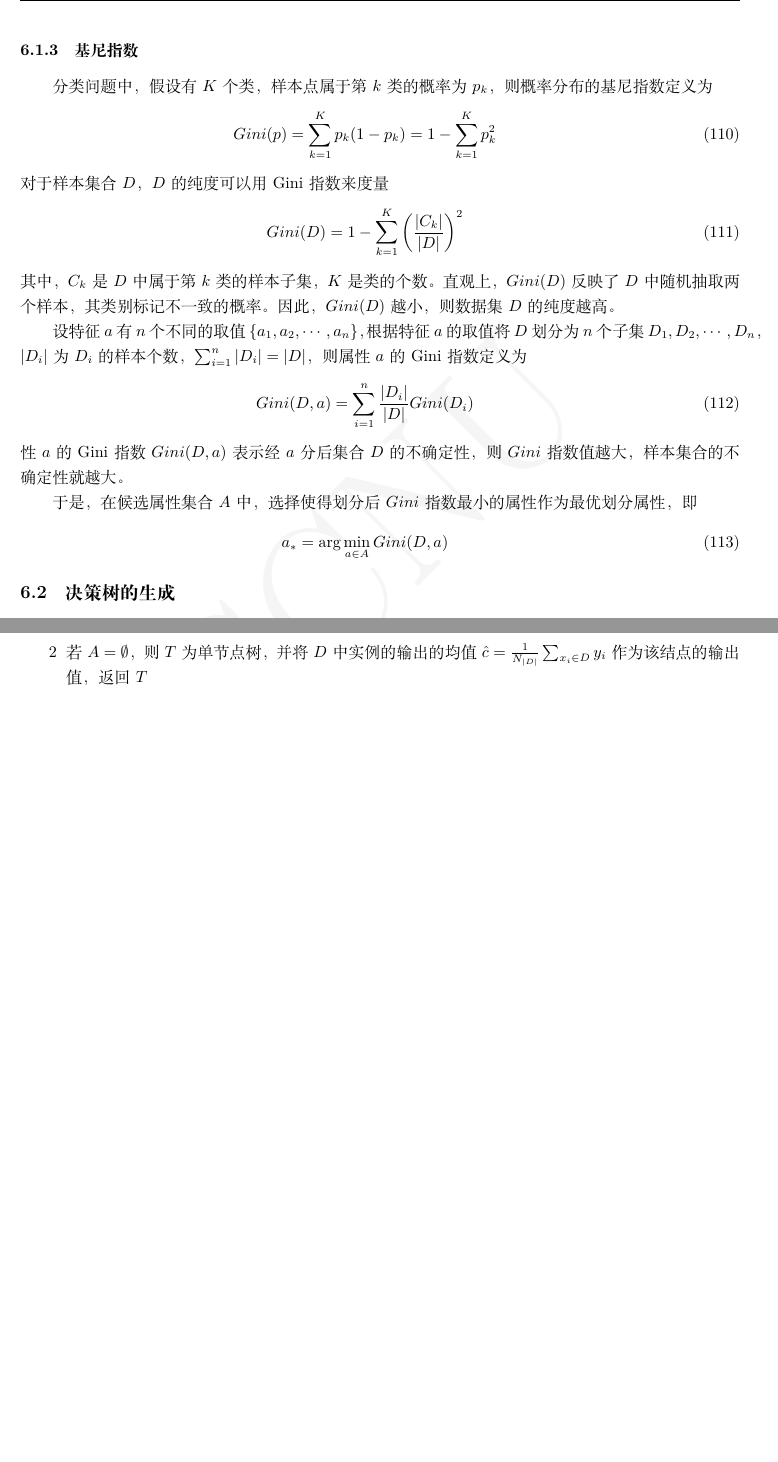
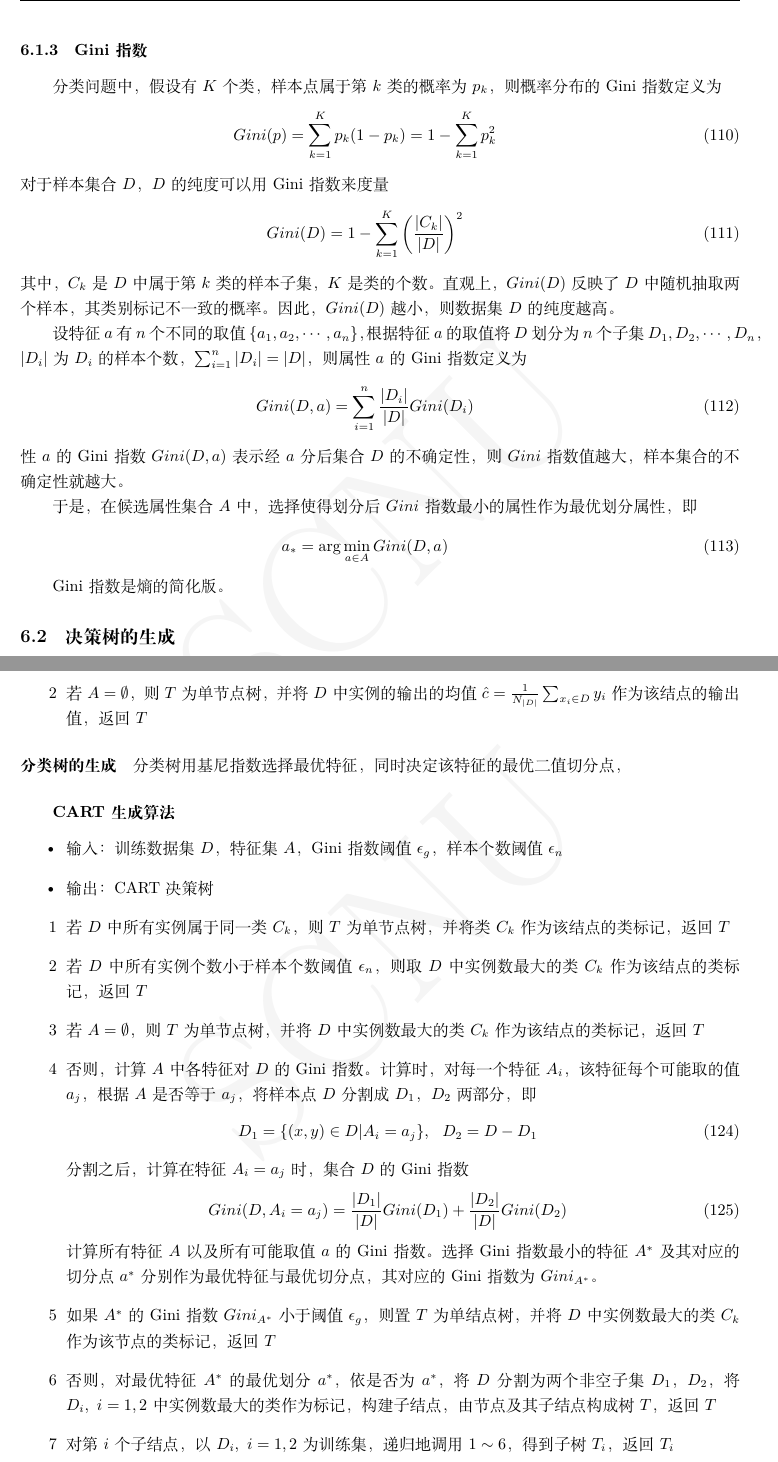
Before and after one commit to horcham/ML_note, a LaTeX thesis (ML_note.tex, which reads file/tree.tex): two parts of pages 22 and 25 of 56, joined at a grey line, cut so that both start at the same text, the shorter picture padded with empty space. Compiled offline with XeLaTeX.

Commit message:
2017.11.23, tree5

```diff
--- a/file/tree.tex
+++ b/file/tree.tex
@@ -75,8 +75,8 @@ g_R(D,a)=\frac{g(D,a)}{H_a(D)}
 a_*=\arg\max_{a\in A}g_R(D,a)
 \end{eqnarray}
 
-\subsubsection{基尼指数}
-分类问题中，假设有$K$个类，样本点属于第$k$类的概率为$p_k$，则概率分布的基尼指数定义为
+\subsubsection{Gini指数}
+分类问题中，假设有$K$个类，样本点属于第$k$类的概率为$p_k$，则概率分布的Gini指数定义为
 \begin{eqnarray}
 Gini(p)=\sum_{k=1}^K p_k(1-p_k)=1-\sum_{k=1}^K p_k^2
 \end{eqnarray}
@@ -96,6 +96,8 @@ Gini(D,a)=\sum_{i=1}^n \frac{|D_i|}{|D|}Gini(D_i)
 \begin{eqnarray}
 a_*=\arg\min_{a\in A}Gini(D,a)
 \end{eqnarray}
+
+Gini指数是熵的简化版。
 
 \subsection{决策树的生成}
 \subsubsection{ID3}
@@ -189,3 +191,28 @@ f(x)=\sum_{m=1}^M c_m1(x\in D_m)
 \begin{itemize}
 \item[2] 若$A=\emptyset$，则$T$为单节点树，并将$D$中实例的输出的均值$\hat{c}=\frac{1}{N_{|D|}}\sum_{x_i\in D}y_i$作为该结点的输出值，返回$T$
 \end{itemize}
+
+
+\paragraph{分类树的生成}
+
+分类树用基尼指数选择最优特征，同时决定该特征的最优二值切分点，
+\subparagraph{CART生成算法}
+\begin{itemize}
+\item 输入：训练数据集$D$，特征集$A$，Gini指数阈值$\epsilon_g$，样本个数阈值$\epsilon_n$
+\item 输出：CART决策树
+\item[1] 若$D$中所有实例属于同一类$C_k$，则$T$为单节点树，并将类$C_k$作为该结点的类标记，返回$T$
+\item[2] 若$D$中所有实例个数小于样本个数阈值$\epsilon_n$，则取$D$中实例数最大的类$C_k$作为该结点的类标记，返回$T$
+\item[3] 若$A=\emptyset$，则$T$为单节点树，并将$D$中实例数最大的类$C_k$作为该结点的类标记，返回$T$
+\item[4] 否则，计算$A$中各特征对$D$的Gini指数。计算时，对每一个特征$A_i$，该特征每个可能取的值$a_j$，根据$A$是否等于$a_j$，将样本点$D$分割成$D_1$，$D_2$两部分，即
+\begin{eqnarray}
+D_1=\{ (x,y)\in D|A_i=a_j \},\ \ D_2 = D-D_1
+\end{eqnarray}
+分割之后，计算在特征$A_i=a_j$时，集合$D$的Gini指数
+\begin{eqnarray}
+Gini(D,A_i=a_j)=\frac{|D_1|}{|D|}Gini(D_1)+\frac{|D_2|}{|D|}Gini(D_2)
+\end{eqnarray}
+计算所有特征$A$以及所有可能取值$a$的Gini指数。选择Gini指数最小的特征$A^*$及其对应的切分点$a^*$分别作为最优特征与最优切分点，其对应的Gini指数为$Gini_{A^*}$。
+\item[5] 如果$A^*$的Gini指数$Gini_{A^*}$小于阈值$\epsilon_g$，则置$T$为单结点树，并将$D$中实例数最大的类$C_k$作为该节点的类标记，返回$T$
+\item[6] 否则，对最优特征$A^*$的最优划分$a^*$，依是否为$a^*$，将$D$分割为两个非空子集$D_1$，$D_2$，将$D_i,\ i=1,2$中实例数最大的类作为标记，构建子结点，由节点及其子结点构成树$T$，返回$T$
+\item[7] 对第$i$个子结点，以$D_i,\ i=1,2$为训练集，递归地调用$1\sim 6$，得到子树$T_i$，返回$T_i$
+\end{itemize}
```
Also changed, not shown: ML_note.pdf, file/tree.tex (6 more changed lines).
